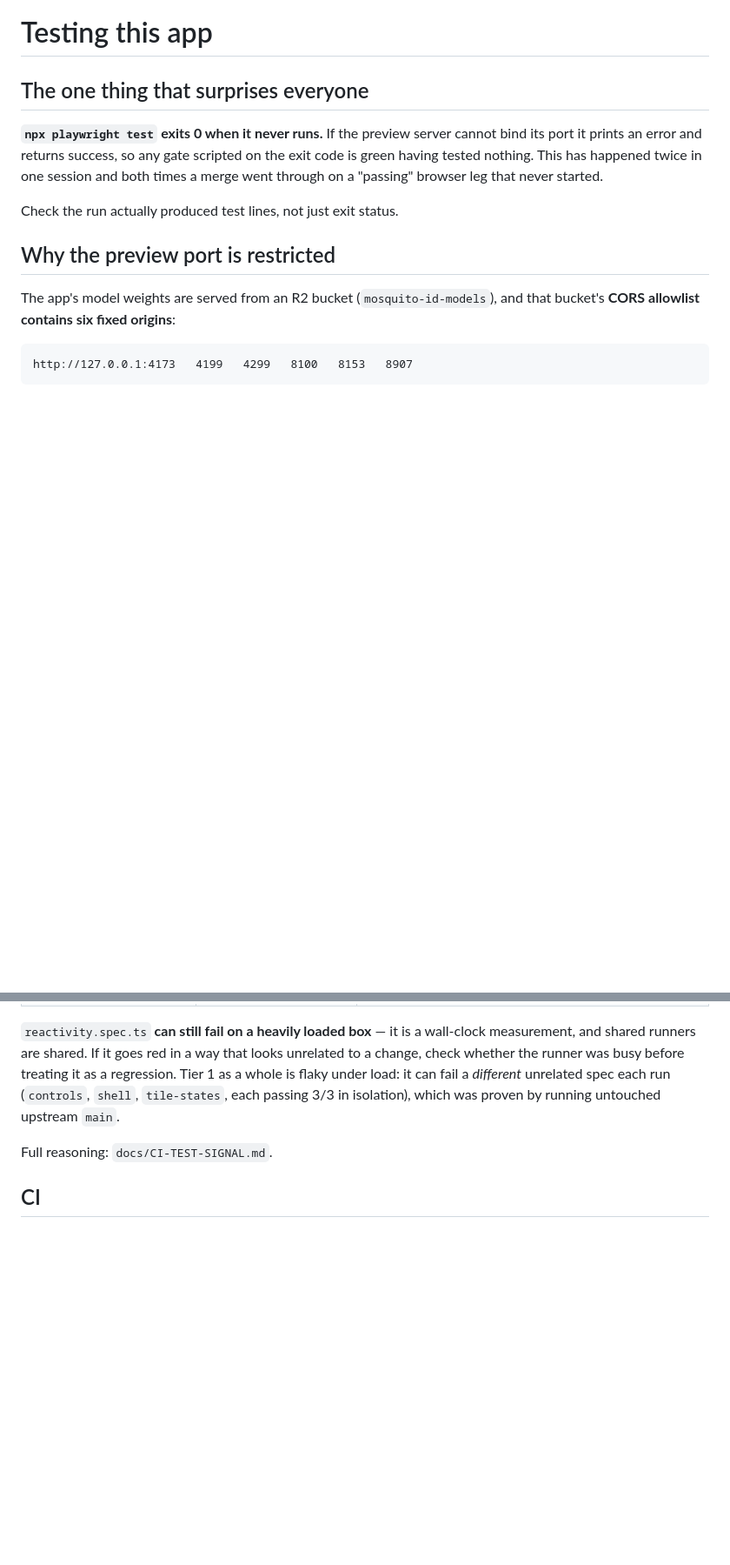
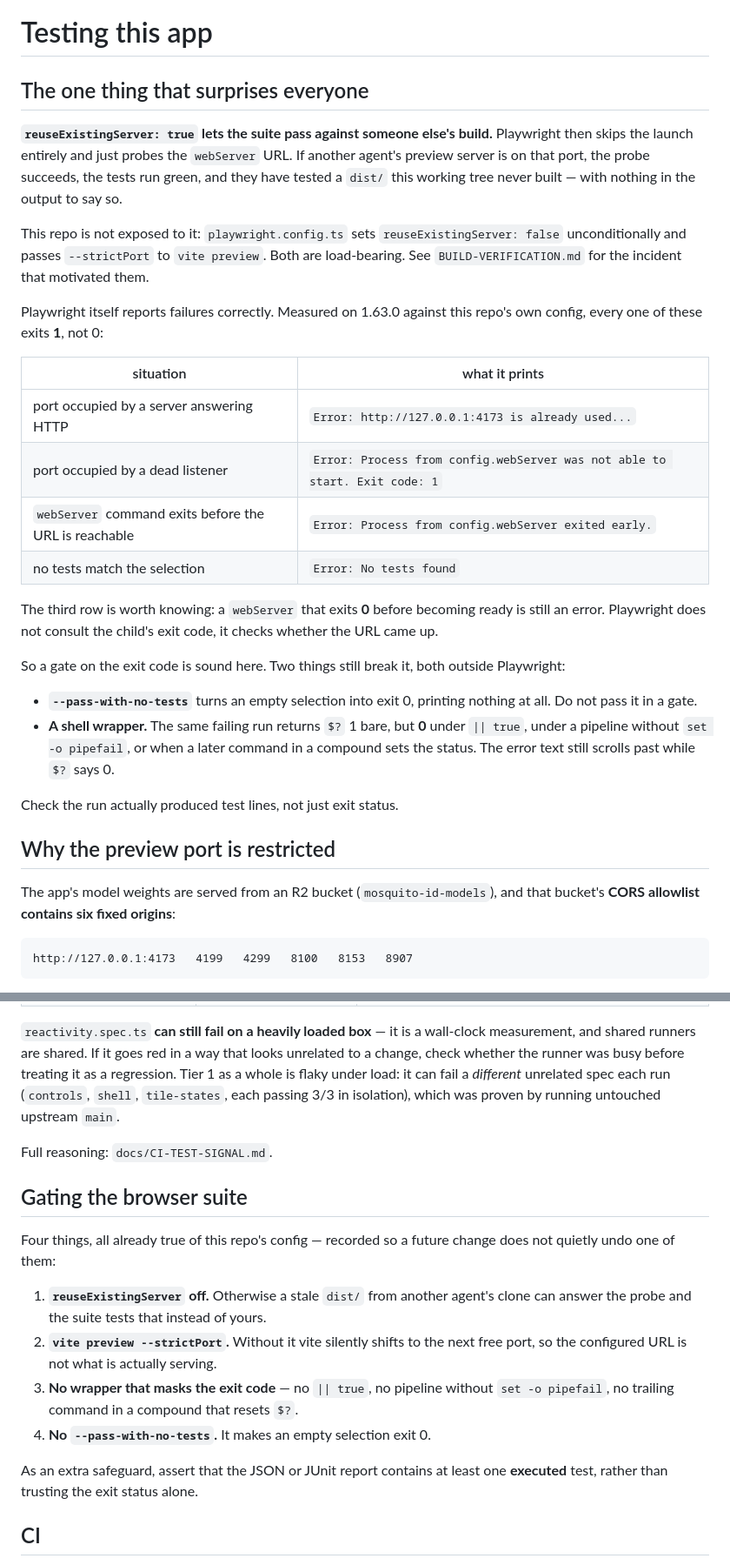
Before and after one commit to corneliusroemer-agent/mosquito-id, a Markdown page: docs/TESTING.md, 2 parts joined by grey strips. Shown at 87% size. Drawn GitHub-style; blank space fills up the shorter version.

Commit message:
Correct the Playwright exit-code claim in TESTING.md
`npx playwright test` does not exit 0 when the preview server fails to
start. Measured on 1.63.0 against this repo's config, an occupied port, a
dead listener and a `webServer` command that exits before the URL is
reachable all exit 1. Playwright treats "child exited before ready" as an
error regardless of the child's exit code, which is the behaviour
microsoft/playwright#9135 asked for.

The real false green is narrower: `reuseExistingServer: true` makes
Playwright skip the launch and probe the URL instead, so another agent's
preview server can answer and the suite passes against a dist this
working tree never built, printing nothing to say so. This repo is not
exposed to it, and that is what `reuseExistingServer: false` plus
`--strictPort` are for.

What can still return 0 having run nothing is `--pass-with-no-tests`, and
shell wrappers: the same failing run exits 0 under `|| true` or a
pipeline without pipefail. Recorded both, plus the gating checklist.

Co-Authored-By: Claude Code <noreply@anthropic.com>

```diff
--- a/docs/TESTING.md
+++ b/docs/TESTING.md
@@ -2,10 +2,35 @@
 
 ## The one thing that surprises everyone
 
-**`npx playwright test` exits 0 when it never runs.** If the preview server cannot bind
-its port it prints an error and returns success, so any gate scripted on the exit code is
-green having tested nothing. This has happened twice in one session and both times a merge
-went through on a "passing" browser leg that never started.
+**`reuseExistingServer: true` lets the suite pass against someone else's build.** Playwright
+then skips the launch entirely and just probes the `webServer` URL. If another agent's preview
+server is on that port, the probe succeeds, the tests run green, and they have tested a `dist/`
+this working tree never built — with nothing in the output to say so.
+
+This repo is not exposed to it: `playwright.config.ts` sets `reuseExistingServer: false`
+unconditionally and passes `--strictPort` to `vite preview`. Both are load-bearing. See
+`BUILD-VERIFICATION.md` for the incident that motivated them.
+
+Playwright itself reports failures correctly. Measured on 1.63.0 against this repo's own config,
+every one of these exits **1**, not 0:
+
+| situation | what it prints |
+|---|---|
+| port occupied by a server answering HTTP | `Error: http://127.0.0.1:4173 is already used...` |
+| port occupied by a dead listener | `Error: Process from config.webServer was not able to start. Exit code: 1` |
+| `webServer` command exits before the URL is reachable | `Error: Process from config.webServer exited early.` |
+| no tests match the selection | `Error: No tests found` |
+
+The third row is worth knowing: a `webServer` that exits **0** before becoming ready is still an
+error. Playwright does not consult the child's exit code, it checks whether the URL came up.
+
+So a gate on the exit code is sound here. Two things still break it, both outside Playwright:
+
+- **`--pass-with-no-tests`** turns an empty selection into exit 0, printing nothing at all. Do
+  not pass it in a gate.
+- **A shell wrapper.** The same failing run returns `$?` 1 bare, but **0** under `|| true`, under
+  a pipeline without `set -o pipefail`, or when a later command in a compound sets the status. The
+  error text still scrolls past while `$?` says 0.
 
 Check the run actually produced test lines, not just exit status.
 
@@ -94,6 +119,22 @@ isolation), which was proven by running untouched upstream `main`.
 
 Full reasoning: `docs/CI-TEST-SIGNAL.md`.
 
+## Gating the browser suite
+
+Four things, all already true of this repo's config — recorded so a future change does not
+quietly undo one of them:
+
+1. **`reuseExistingServer` off.** Otherwise a stale `dist/` from another agent's clone can answer
+   the probe and the suite tests that instead of yours.
+2. **`vite preview --strictPort`.** Without it vite silently shifts to the next free port, so the
+   configured URL is not what is actually serving.
+3. **No wrapper that masks the exit code** — no `|| true`, no pipeline without `set -o pipefail`,
+   no trailing command in a compound that resets `$?`.
+4. **No `--pass-with-no-tests`.** It makes an empty selection exit 0.
+
+As an extra safeguard, assert that the JSON or JUnit report contains at least one **executed**
+test, rather than trusting the exit status alone.
+
 ## CI
 
 Two workflows run on every push to `main`: **`CI`** (actionlint, `tsc --noEmit`, vitest,
```
